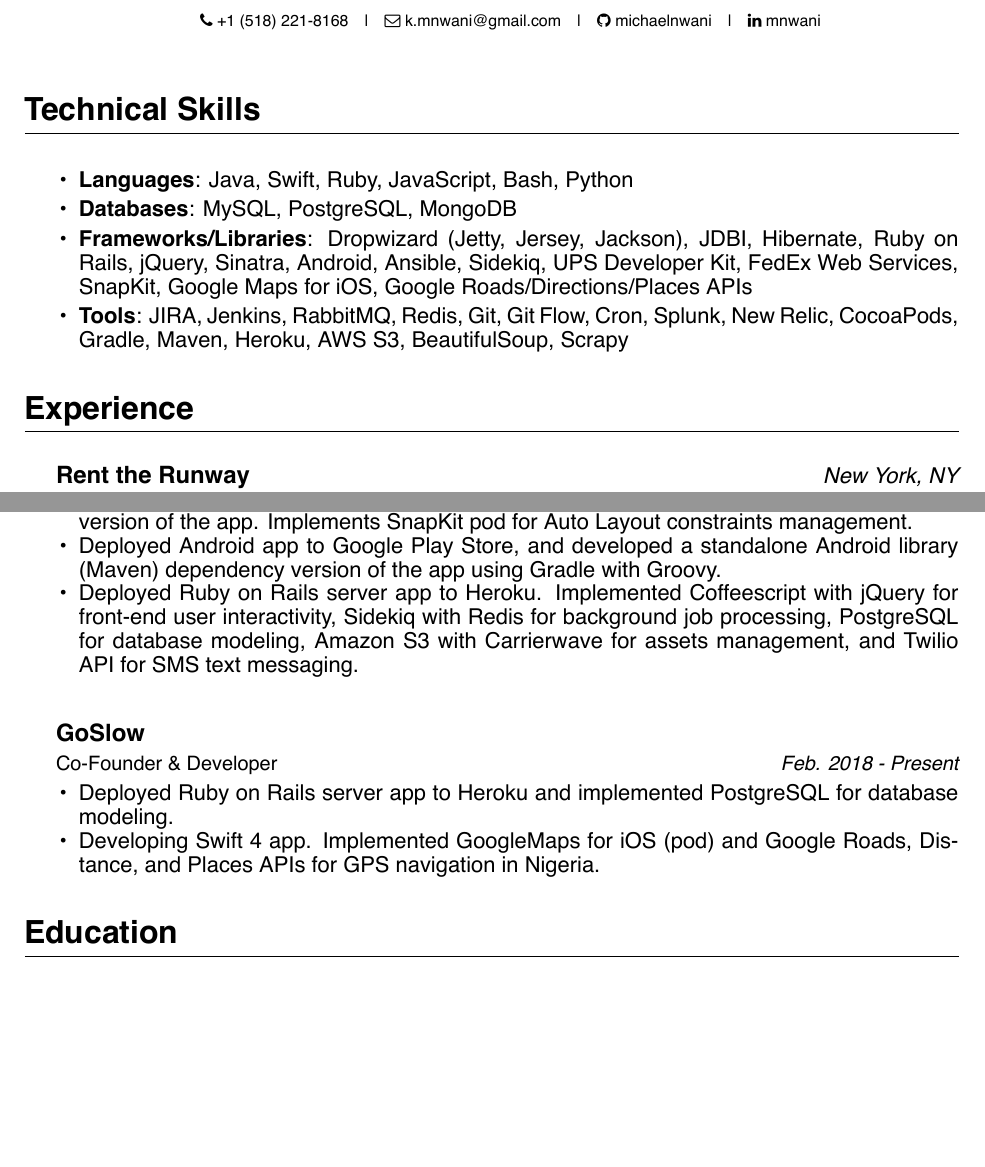
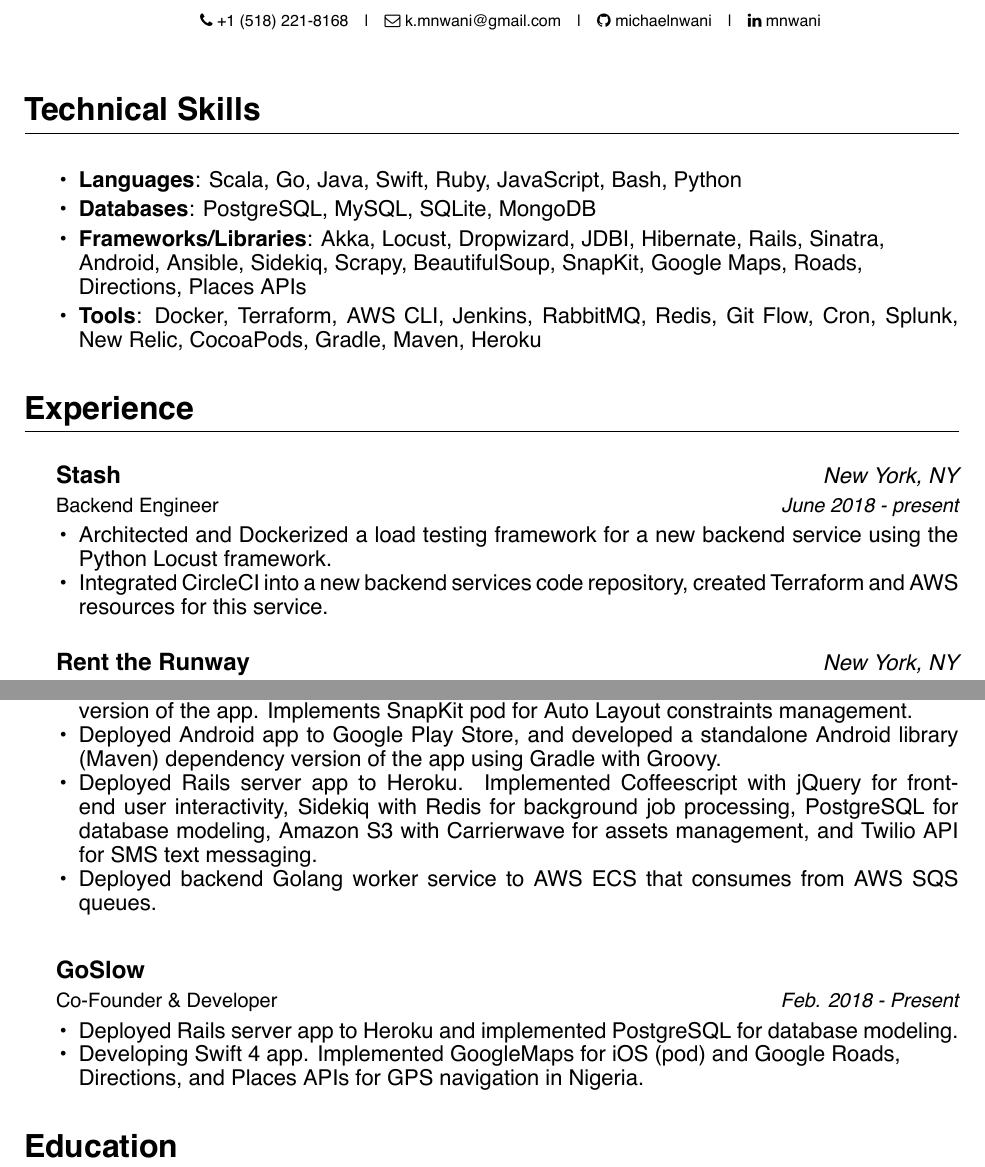
Before and after one commit to michaelnwani/michael-nwani-resume, a LaTeX CV (michael_nwani.tex, which reads resume/experience.tex, resume/projects.tex, resume/technical.tex): two parts of pages 1 and 2 of 2, joined at a grey line, cut so that both start at the same text, the shorter picture padded with empty space. The pictures show the PDF file michael_nwani.pdf that the author committed with the source.

Commit message:
add Stash to resume

```diff
--- a/resume/experience.tex
+++ b/resume/experience.tex
@@ -6,7 +6,19 @@
 \begin{cventries}
 
 %---------------------------------------------------------
-
+  \cventry
+    {Backend Engineer} % Job title
+    {Stash} % Organization
+    {New York, NY} % Location
+    {June 2018 - present} % Date(s)
+    {
+      \begin{cvitems} % Description(s) of tasks/responsibilities
+        \item {Architected and Dockerized a load testing framework for a new backend service using the Python Locust framework.}
+        \item {Integrated CircleCI into a new backend services code repository, created Terraform and AWS resources for this service.}
+      \end{cvitems}
+    }
+\vspace{5mm}
+%---------------------------------------------------------
   \cventry
     {Software Engineer II} % Job title
     {Rent the Runway} % Organization
--- a/resume/projects.tex
+++ b/resume/projects.tex
@@ -17,7 +17,8 @@
       \begin{cvitems} % Description(s) of tasks/responsibilities
         \item {Deployed Swift 4 app to App Store, and developed a standalone (importable) CocoaPod version of the app. Implements SnapKit pod for Auto Layout constraints management.}
         \item {Deployed Android app to Google Play Store, and developed a standalone Android library (Maven) dependency version of the app using Gradle with Groovy.}
-        \item {Deployed Ruby on Rails server app to Heroku. Implemented Coffeescript with jQuery for front-end user interactivity, Sidekiq with Redis for background job processing, PostgreSQL for database modeling, Amazon S3 with Carrierwave for assets management, and Twilio API for SMS text messaging.}
+        \item {Deployed Rails server app to Heroku. Implemented Coffeescript with jQuery for front-end user interactivity, Sidekiq with Redis for background job processing, PostgreSQL for database modeling, Amazon S3 with Carrierwave for assets management, and Twilio API for SMS text messaging.}
+        \item {Deployed backend Golang worker service to AWS ECS that consumes from AWS SQS queues.}
       \end{cvitems}
     }
 
@@ -30,8 +31,8 @@
     {Feb. 2018 - Present} % Date(s)
     {
       \begin{cvitems} % Description(s) of tasks/responsibilities
-      	\item {Deployed Ruby on Rails server app to Heroku and implemented PostgreSQL for database modeling.}
-        \item {Developing Swift 4 app. Implemented GoogleMaps for iOS (pod) and Google Roads, Distance, and Places APIs for GPS navigation in Nigeria.}
+        \item {Deployed Rails server app to Heroku and implemented PostgreSQL for database modeling.}
+        \item {Developing Swift 4 app. Implemented GoogleMaps for iOS (pod) and Google Roads, \\Directions, and Places APIs for GPS navigation in Nigeria.}
       \end{cvitems}
     }
 
--- a/resume/technical.tex
+++ b/resume/technical.tex
@@ -17,13 +17,13 @@
     {}
     {
       \begin{cvitems}
-        \item {\textbf{Languages}: Java, Swift, Ruby, JavaScript, Bash, Python}
+        \item {\textbf{Languages}: Scala, Go, Java, Swift, Ruby, JavaScript, Bash, Python}
         \vspace{1mm}
-        \item {\textbf{Databases}: MySQL, PostgreSQL, MongoDB}
+        \item {\textbf{Databases}: PostgreSQL, MySQL, SQLite, MongoDB}
         \vspace{1mm}
-        \item {\textbf{Frameworks/Libraries}: Dropwizard (Jetty, Jersey, Jackson), JDBI, Hibernate, Ruby on Rails, jQuery, Sinatra, Android, Ansible, Sidekiq, UPS Developer Kit, FedEx Web Services, SnapKit, Google Maps for iOS, Google Roads/Directions/Places APIs}
+        \item {\textbf{Frameworks/Libraries}: Akka, Locust, Dropwizard, JDBI, Hibernate, Rails, Sinatra,\\ Android, Ansible, Sidekiq, Scrapy, BeautifulSoup, SnapKit, Google Maps, Roads,\\ Directions, Places APIs}
         \vspace{1mm}
-        \item {\textbf{Tools}: JIRA, Jenkins, RabbitMQ, Redis, Git, Git Flow, Cron, Splunk, New Relic, CocoaPods, Gradle, Maven, Heroku, AWS S3, BeautifulSoup, Scrapy}
+        \item {\textbf{Tools}: Docker, Terraform, AWS CLI, Jenkins, RabbitMQ, Redis, Git Flow, Cron, Splunk, New Relic, CocoaPods, Gradle, Maven, Heroku}
       \end{cvitems}
     }
 \end{cventries}
```
Also changed, not shown: michael_nwani.tex (+4 -4 lines), michael_nwani.pdf.
